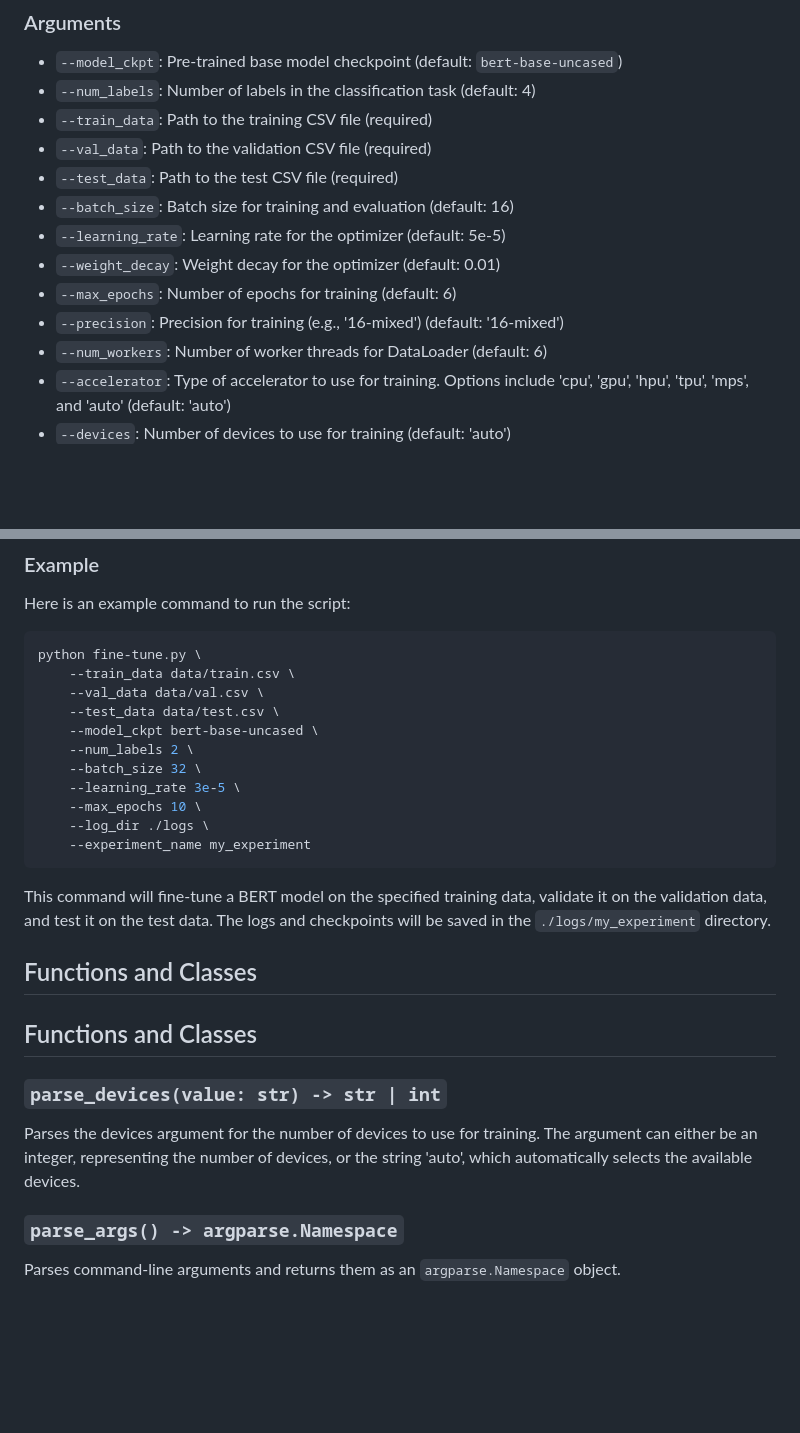
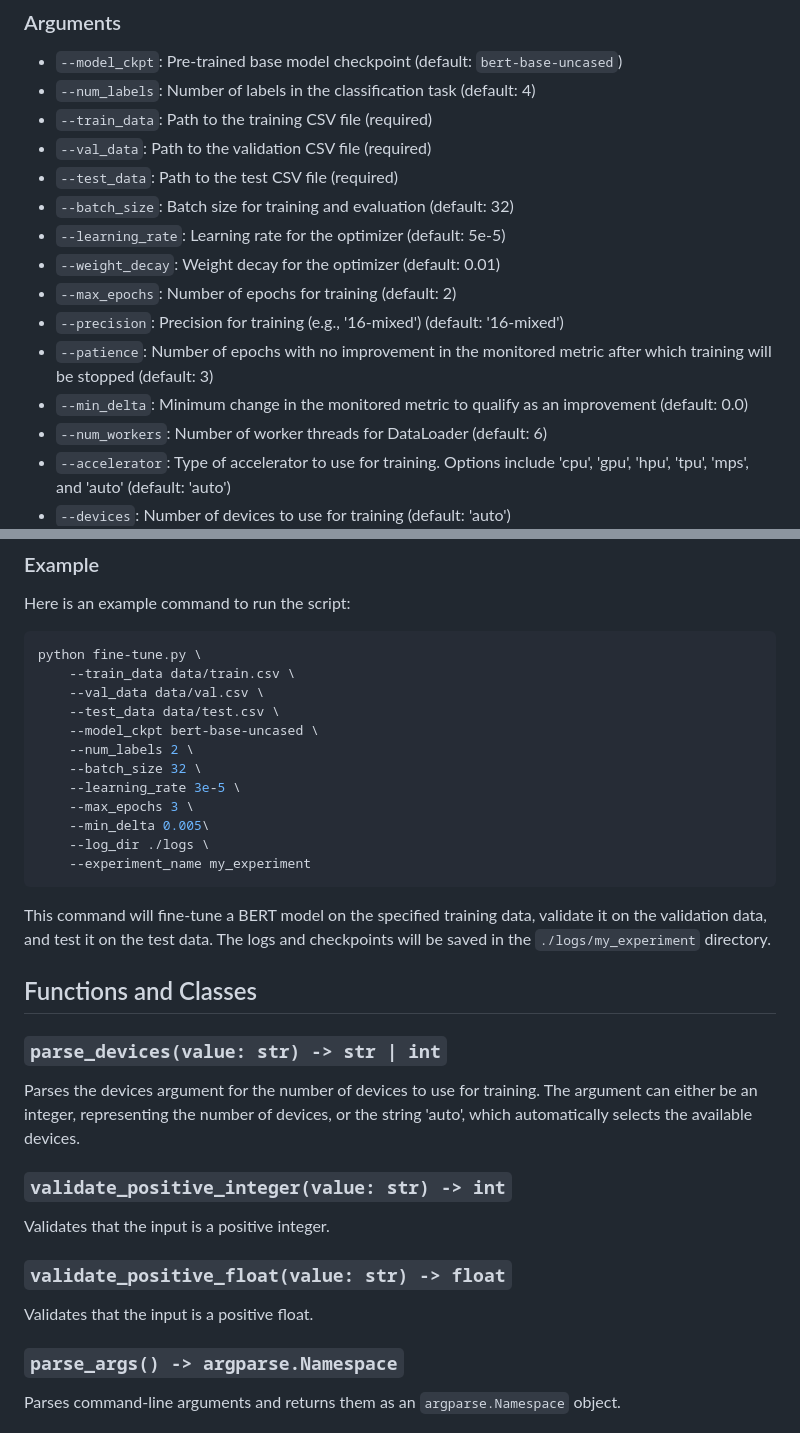
Before and after one commit to intel/polite-guard, a Markdown page: fine-tuner/README.md, 2 parts joined by grey strips. Rendered like a GitHub page; blank space fills up the shorter version.

Commit message:
Update README.md with validation functions

````diff
--- a/fine-tuner/README.md
+++ b/fine-tuner/README.md
@@ -45,11 +45,13 @@ python fine-tune.py --train_data path/to/train.csv --val_data path/to/val.csv --
 - `--train_data`: Path to the training CSV file (required)
 - `--val_data`: Path to the validation CSV file (required)
 - `--test_data`: Path to the test CSV file (required)
-- `--batch_size`: Batch size for training and evaluation (default: 16)
+- `--batch_size`: Batch size for training and evaluation (default: 32)
 - `--learning_rate`: Learning rate for the optimizer (default: 5e-5)
 - `--weight_decay`: Weight decay for the optimizer (default: 0.01)
-- `--max_epochs`: Number of epochs for training (default: 6)
+- `--max_epochs`: Number of epochs for training (default: 2)
 - `--precision`: Precision for training (e.g., '16-mixed') (default: '16-mixed')
+- `--patience`: Number of epochs with no improvement in the monitored metric after which training will be stopped (default: 3)
+- `--min_delta`: Minimum change in the monitored metric to qualify as an improvement (default: 0.0)
 - `--num_workers`: Number of worker threads for DataLoader (default: 6)
 - `--accelerator`: Type of accelerator to use for training. Options include 'cpu', 'gpu', 'hpu', 'tpu', 'mps', and 'auto' (default: 'auto')
 - `--devices`: Number of devices to use for training (default: 'auto')
@@ -87,7 +89,8 @@ python fine-tune.py \
     --num_labels 2 \
     --batch_size 32 \
     --learning_rate 3e-5 \
-    --max_epochs 10 \
+    --max_epochs 3 \
+    --min_delta 0.005\
     --log_dir ./logs \
     --experiment_name my_experiment
 ```
@@ -96,11 +99,17 @@ This command will fine-tune a BERT model on the specified training data, validat
 
 ## Functions and Classes
 
-## Functions and Classes
-
 ### `parse_devices(value: str) -> str | int`
 
 Parses the devices argument for the number of devices to use for training. The argument can either be an integer, representing the number of devices, or the string 'auto', which automatically selects the available devices.
+
+### `validate_positive_integer(value: str) -> int`
+
+Validates that the input is a positive integer.
+
+### `validate_positive_float(value: str) -> float`
+
+Validates that the input is a positive float.
 
 ### `parse_args() -> argparse.Namespace`
 
````
